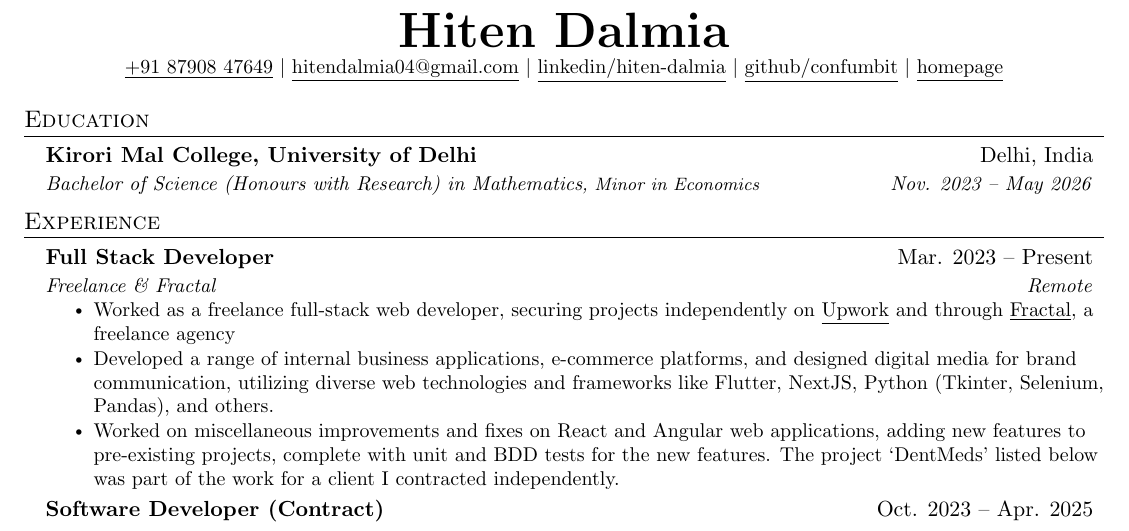
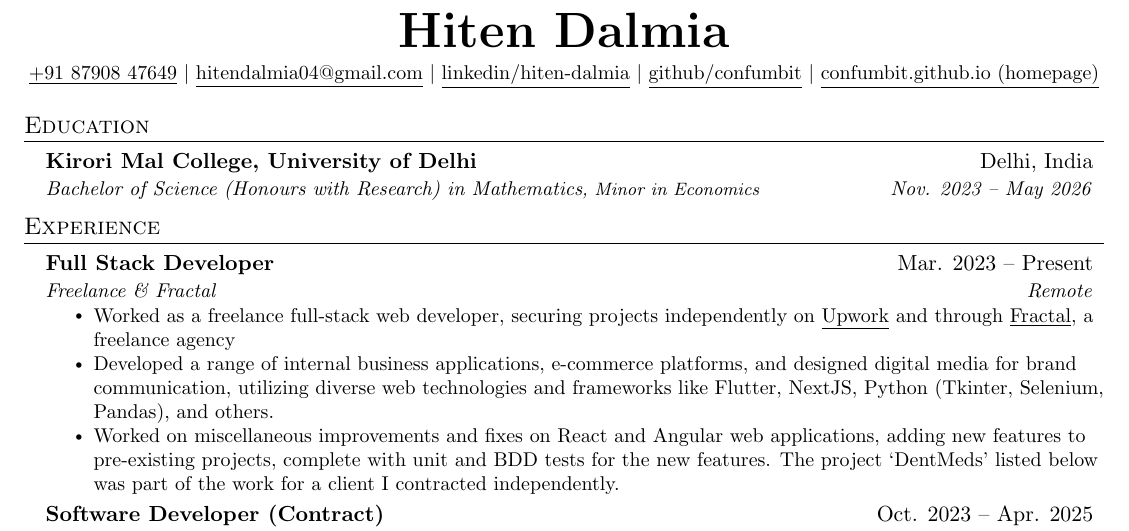
Before and after one commit to confumbit/resume-source-files, a LaTeX document (main.tex): part of the page, cut so that both start at the same text. Compiled offline with pdfLaTeX.

Commit message:
add homepage url text to homepage link

```diff
--- a/main.tex
+++ b/main.tex
@@ -112,11 +112,13 @@
 % \end{tabular*}
 
 \begin{center}
-  \textbf{\Huge \scshape Hiten Dalmia} \\ \vspace{1pt}
+  \textbf{\Huge \scshape Hiten Dalmia} \\ \vspace{4pt}
   \small \href{tel:918790847649}{\underline{+91 87908 47649}} $|$ \href{mailto:hitendalmia04@gmail.com}{\underline{hitendalmia04@gmail.com}} $|$
   \href{https://www.linkedin.com/in/hiten-dalmia/}{\underline{linkedin/hiten-dalmia}} $|$
   \href{https://github.com/confumbit}{\underline{github/confumbit}} $|$
-  \href{https://confumbit.github.io/index.html}{\underline{homepage}}
+  \href{https://confumbit.github.io/index.html}{\underline{confumbit.github.io (homepage)}}
+  % \href{https://confumbit.github.io/index.html}{\underline{confumbit.github.io}}\href{https://confumbit.github.io/index.html}{\underline{confumbit.github.io}}\\
+  % \hspace*{14.5cm}{\small (homepage)}\vspace{-11pt}
 \end{center}
 
 
```
Also changed, not shown: main.pdf.
